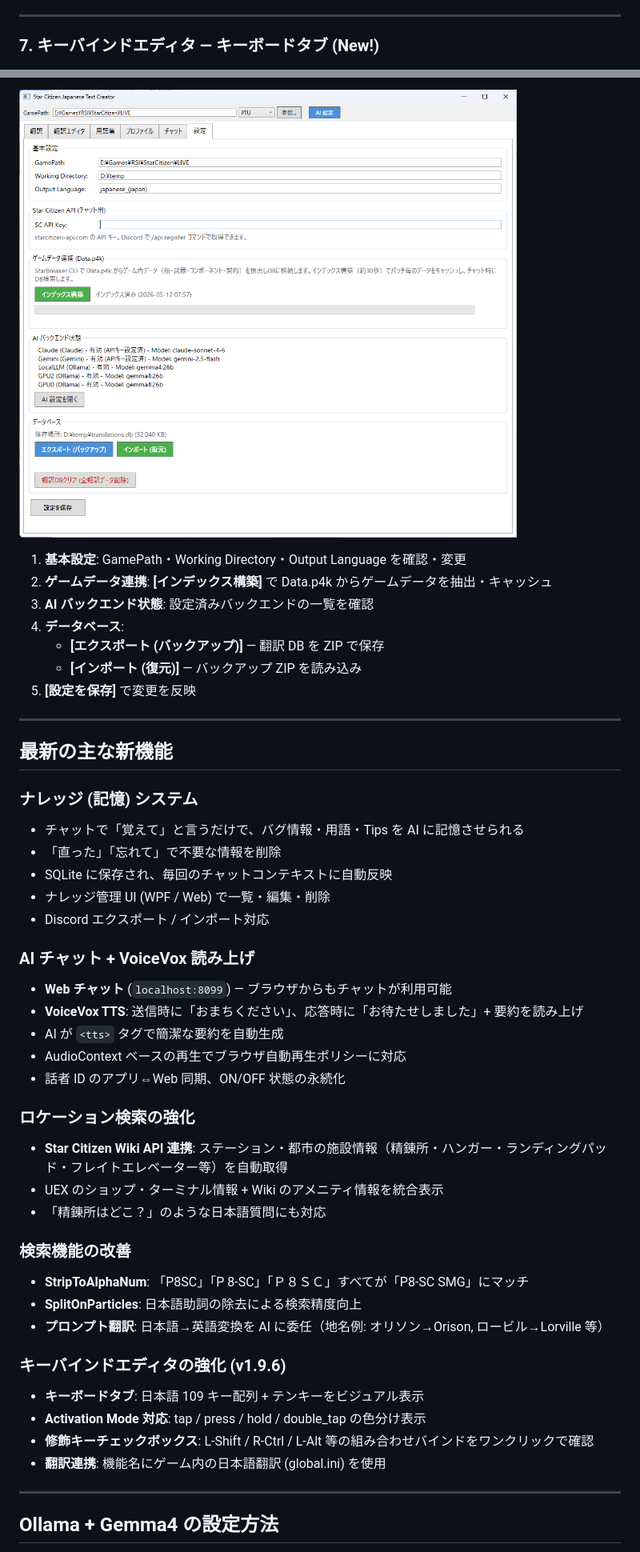
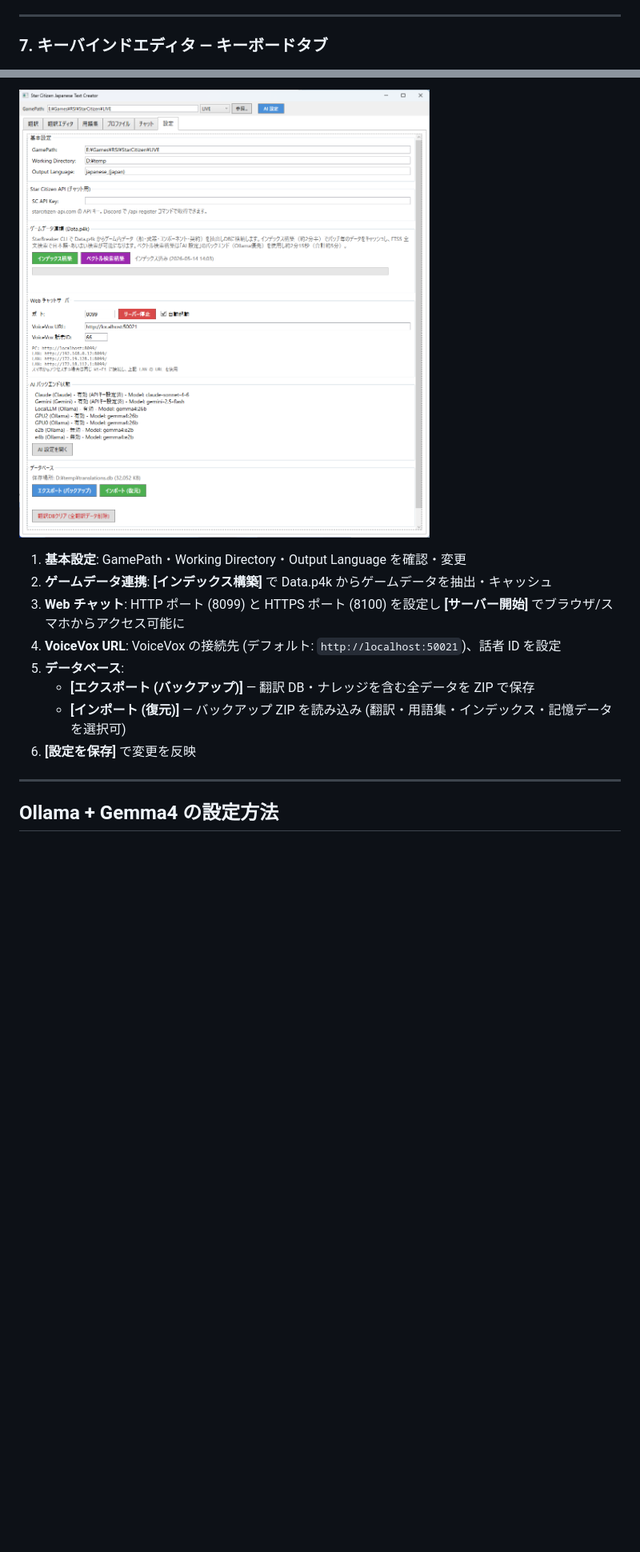
Before and after one commit to batake321/StarCitizenJapaneseTextCreater, a Markdown page: README.md, 2 parts joined by grey strips. Shown at 80% size. GitHub-like rendering; pictures changed too: image/Setting.png; blank space fills up the shorter version.

Commit message:
v1.12.0: 音声チャット(Chrome音声認識+VoiceVox TTS)、ステーション施設DB搭載(44拠点)、ナレッジDB共有対応、HTTPS対応(スマホアクセス)、Ollama+Gemma4:e2b軽量構成対応
Co-Authored-By: Claude Opus 4.6 <noreply@anthropic.com>

```diff
--- a/README.md
+++ b/README.md
@@ -130,7 +132,7 @@ Star Citizen のゲーム内テキストを AI で日本語に翻訳し、ゲー
 
 ---
 
-### 7. キーバインドエディタ — キーボードタブ (New!)
+### 7. キーバインドエディタ — キーボードタブ
 
 ![キーバインド キーボード](image/Keybind_Keyboard2.png)
 
@@ -200,50 +251,12 @@ Web チャットでは VoiceVox による音声読み上げに対応していま
 
 1. **基本設定**: GamePath・Working Directory・Output Language を確認・変更
 2. **ゲームデータ連携**: **[インデックス構築]** で Data.p4k からゲームデータを抽出・キャッシュ
-3. **AI バックエンド状態**: 設定済みバックエンドの一覧を確認
-4. **データベース**:
-   - **[エクスポート (バックアップ)]** — 翻訳 DB を ZIP で保存
-   - **[インポート (復元)]** — バックアップ ZIP を読み込み
-5. **[設定を保存]** で変更を反映
-
----
-
-## 最新の主な新機能
-
-### ナレッジ (記憶) システム
-
-- チャットで「覚えて」と言うだけで、バグ情報・用語・Tips を AI に記憶させられる
-- 「直った」「忘れて」で不要な情報を削除
-- SQLite に保存され、毎回のチャットコンテキストに自動反映
-- ナレッジ管理 UI (WPF / Web) で一覧・編集・削除
-- Discord エクスポート / インポート対応
-
-### AI チャット + VoiceVox 読み上げ
-
-- **Web チャット** (`localhost:8099`) — ブラウザからもチャットが利用可能
-- **VoiceVox TTS**: 送信時に「おまちください」、応答時に「お待たせしました」+ 要約を読み上げ
-- AI が `<tts>` タグで簡潔な要約を自動生成
-- AudioContext ベースの再生でブラウザ自動再生ポリシーに対応
-- 話者 ID のアプリ⇔Web 同期、ON/OFF 状態の永続化
-
-### ロケーション検索の強化
-
-- **Star Citizen Wiki API 連携**: ステーション・都市の施設情報（精錬所・ハンガー・ランディングパッド・フレイトエレベーター等）を自動取得
-- UEX のショップ・ターミナル情報 + Wiki のアメニティ情報を統合表示
-- 「精錬所はどこ？」のような日本語質問にも対応
-
-### 検索機能の改善
-
-- **StripToAlphaNum**: 「P8SC」「P 8-SC」「Ｐ８ＳＣ」すべてが「P8-SC SMG」にマッチ
-- **SplitOnParticles**: 日本語助詞の除去による検索精度向上
-- **プロンプト翻訳**: 日本語→英語変換を AI に委任（地名例: オリソン→Orison, ロービル→Lorville 等）
-
-### キーバインドエディタの強化 (v1.9.6)
-
-- **キーボードタブ**: 日本語 109 キー配列 + テンキーをビジュアル表示
-- **Activation Mode 対応**: tap / press / hold / double_tap の色分け表示
-- **修飾キーチェックボックス**: L-Shift / R-Ctrl / L-Alt 等の組み合わせバインドをワンクリックで確認
-- **翻訳連携**: 機能名にゲーム内の日本語翻訳 (global.ini) を使用
+3. **Web チャット**: HTTP ポート (8099) と HTTPS ポート (8100) を設定し **[サーバー開始]** でブラウザ/スマホからアクセス可能に
+4. **VoiceVox URL**: VoiceVox の接続先 (デフォルト: `http://localhost:50021`)、話者 ID を設定
+5. **データベース**:
+   - **[エクスポート (バックアップ)]** — 翻訳 DB・ナレッジを含む全データを ZIP で保存
+   - **[インポート (復元)]** — バックアップ ZIP を読み込み (翻訳・用語集・インデックス・記憶データを選択可)
+6. **[設定を保存]** で変更を反映
 
 ---
 
```
Also changed, not shown: other parts of README.md (+77 -25 lines), image/chat.png, image/memory.png (added), image/memory2.png (added), image/web.png (added), 10 other files.
